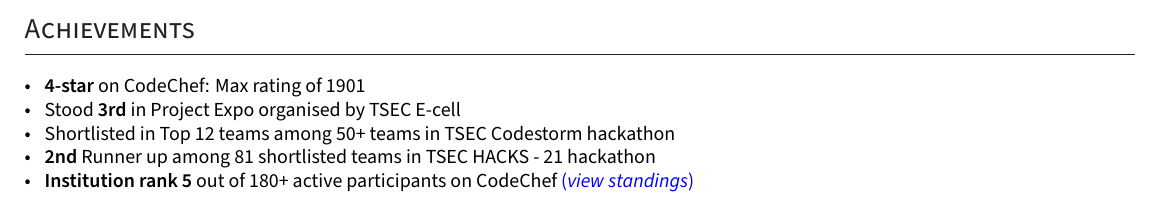
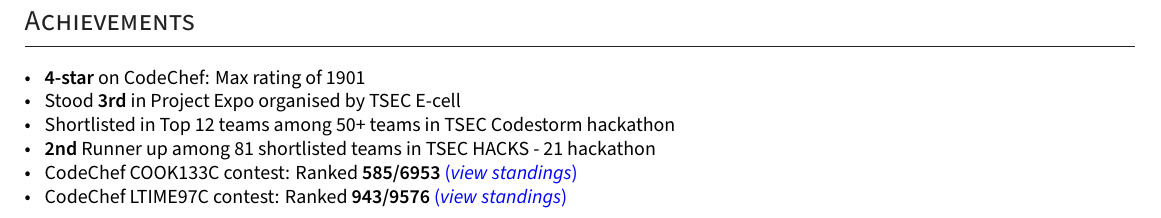
Before and after one commit to ShyrenMore/resume, a LaTeX CV (resume.tex): part of the page before the commit and part of page 2 of 2 after it, cut so that both start at the same text. Compiled offline with XeLaTeX.

Commit message:
re-add ranks

```diff
--- a/resume.tex
+++ b/resume.tex
@@ -340,10 +340,11 @@
 
         \item \textbf{2nd} Runner up among 81 shortlisted teams in TSEC HACKS - 21 hackathon
 
-        \item  \textbf{Institution rank 5} out of 180+ active participants on CodeChef  \href{
-        https://www.codechef.com/ratings/all?filterBy=Institution\%3DThadomal\%20Shahani\%20Engineering\%20College&itemsPerPage=15&order=asc&page=1&sortBy=global_rank
-        }{(\textit{view standings})}
-
+        % \item  \textbf{Institution rank 5} out of 180+ active participants on CodeChef  \href{
+        % https://www.codechef.com/ratings/all?filterBy=Institution\%3DThadomal\%20Shahani\%20Engineering\%20College&itemsPerPage=15&order=asc&page=1&sortBy=global_rank
+        % }{(\textit{view standings})}
+        \item  CodeChef COOK133C contest: Ranked \textbf{585/6953} \href{https://www.codechef.com/rankings/COOK133C?itemsPerPage=100&order=asc&page=70&search=shyren_more&sortBy=rank}{(\textit{view standings})}
+        \item  CodeChef LTIME97C contest: Ranked \textbf{943/9576} \href{https://www.codechef.com/rankings/LTIME97C?itemsPerPage=100&order=asc&page=70&search=shyren_more&sortBy=rank}{(\textit{view standings})}
 
         \vspace{0.5cm}
     \end{zitemize}
```
